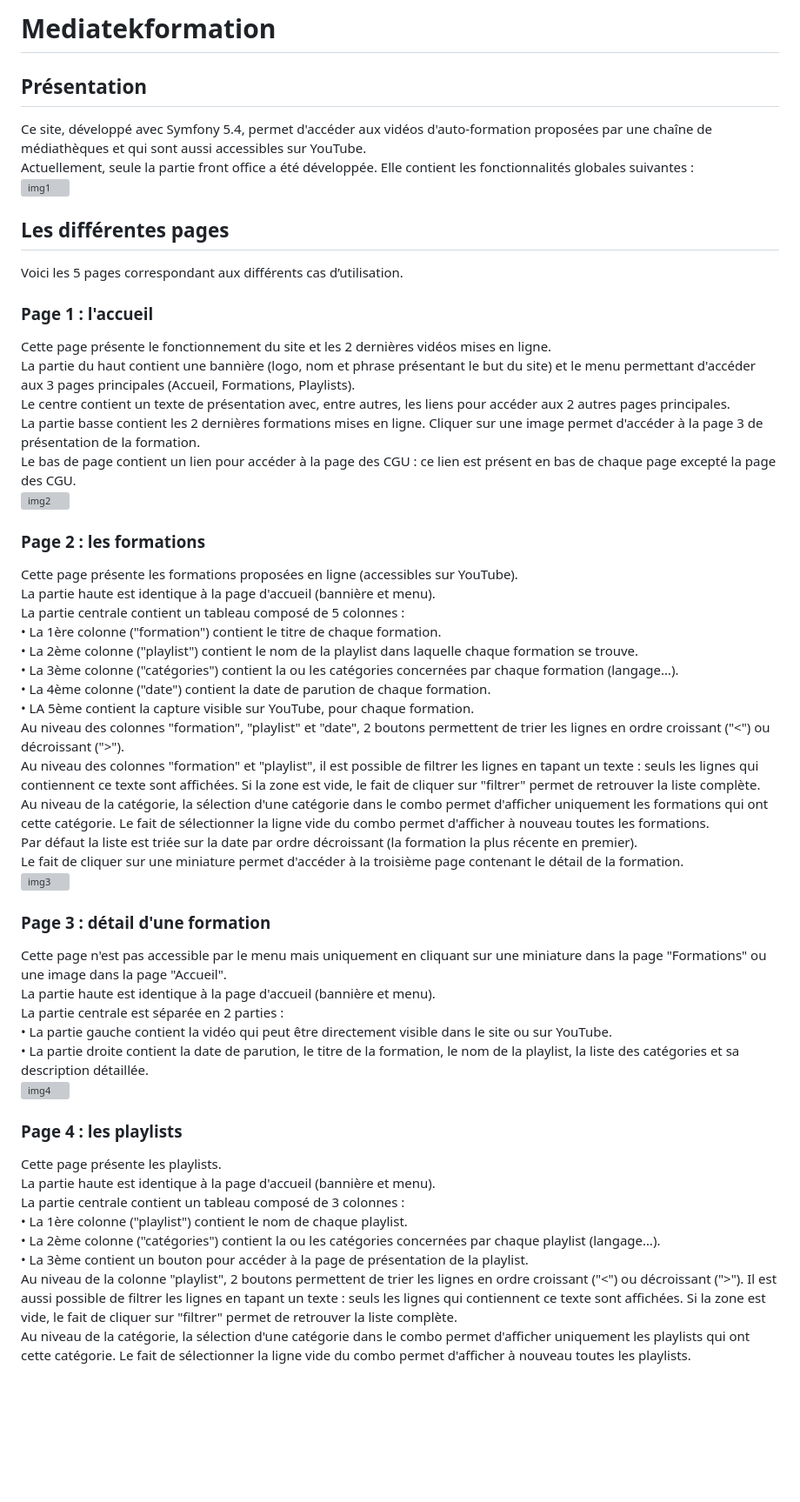
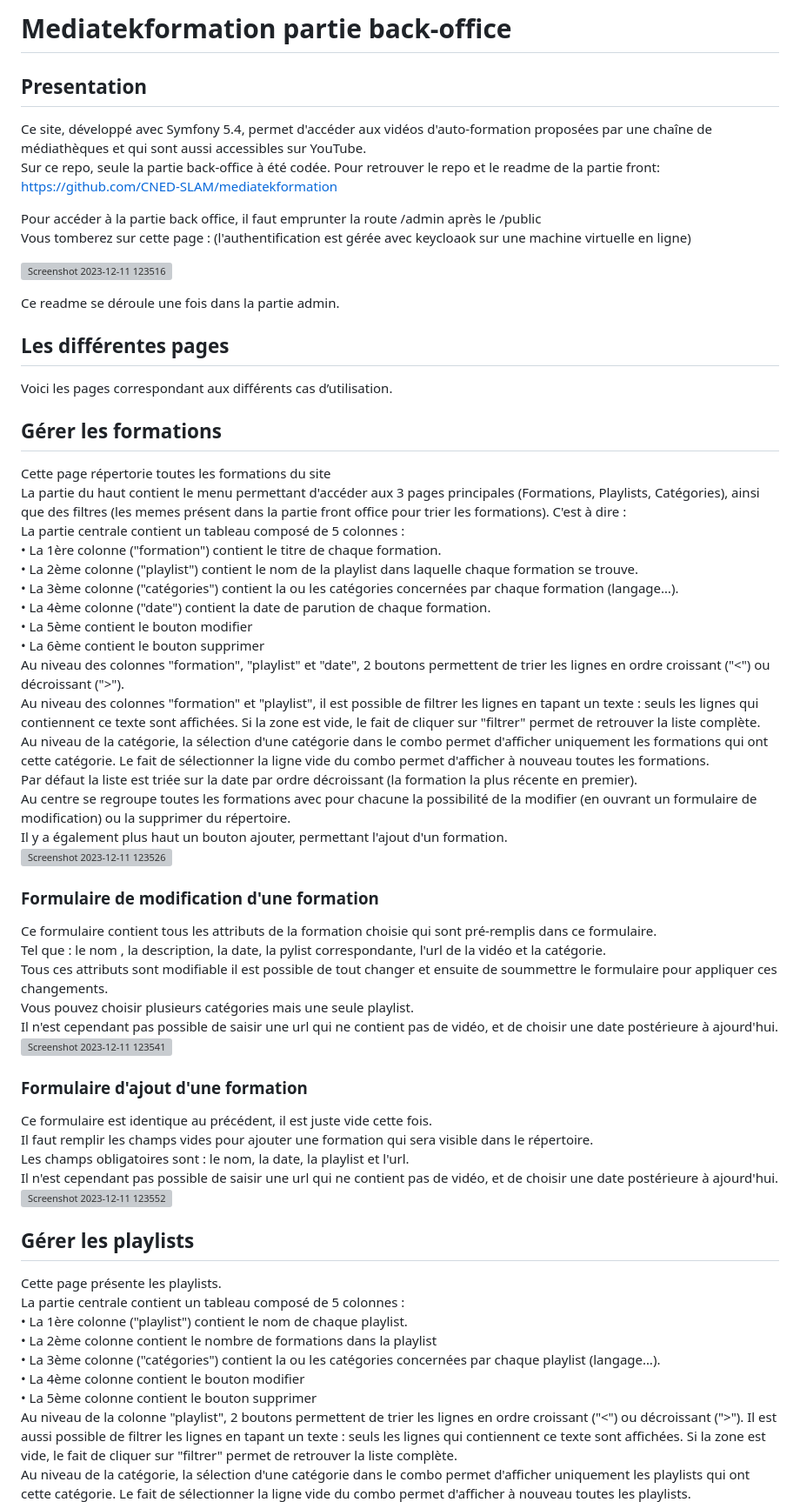
Before and after one commit to Yuvem10/mediatekformation, a Markdown page: README.md, the part around the change printed below. Shown: that part at 87% size. GitHub-like rendering; blank space fills up the shorter version; grey boxes are pictures that could not be loaded.

```diff
--- a/README.md
+++ b/README.md
@@ -1,46 +1,62 @@
-# Mediatekformation
-## Présentation
+# Mediatekformation partie back-office
+
+## Presentation
 Ce site, développé avec Symfony 5.4, permet d'accéder aux vidéos d'auto-formation proposées par une chaîne de médiathèques et qui sont aussi accessibles sur YouTube.<br>
-Actuellement, seule la partie front office a été développée. Elle contient les fonctionnalités globales suivantes :<br>
-![img1](https://github.com/CNED-SLAM/mediatekformation/assets/100127886/eed72688-c9e5-4509-ab44-7309d3e86041)
+Sur ce repo, seule la partie back-office à été codée. Pour retrouver le repo et le readme de la partie front: https://github.com/CNED-SLAM/mediatekformation <br>
+
+Pour accéder à la partie back office, il faut emprunter la route /admin après le /public <br>
+Vous tomberez sur cette page : (l'authentification est  gérée avec keycloaok sur une machine virtuelle en ligne)
+
+![Screenshot 2023-12-11 123516](https://github.com/Yuvem10/mediatekformation/assets/116307236/9ac918d1-b28b-46d0-ac95-8b1afb60eca9)
+
+Ce readme se déroule une fois dans la partie admin. <br>
+
 ## Les différentes pages
-Voici les 5 pages correspondant aux différents cas d’utilisation.
-### Page 1 : l'accueil
-Cette page présente le fonctionnement du site et les 2 dernières vidéos mises en ligne.<br>
-La partie du haut contient une bannière (logo, nom et phrase présentant le but du site) et le menu permettant d'accéder aux 3 pages principales (Accueil, Formations, Playlists).<br>
-Le centre contient un texte de présentation avec, entre autres, les liens pour accéder aux 2 autres pages principales.<br>
-La partie basse contient les 2 dernières formations mises en ligne. Cliquer sur une image permet d'accéder à la page 3 de présentation de la formation.<br>
-Le bas de page contient un lien pour accéder à la page des CGU : ce lien est présent en bas de chaque page excepté la page des CGU.<br>
-![img2](https://github.com/CNED-SLAM/mediatekformation/assets/100127886/9168058b-7e21-4dc9-a6b8-d6299f5b16c9)
-### Page 2 : les formations
-Cette page présente les formations proposées en ligne (accessibles sur YouTube).<br>
-La partie haute est identique à la page d'accueil (bannière et menu).<br>
+Voici les pages correspondant aux différents cas d’utilisation.
+
+## Gérer les formations
+Cette page répertorie toutes les formations du site <br>
+La partie du haut contient le menu permettant d'accéder aux 3 pages principales (Formations, Playlists, Catégories), ainsi que des filtres (les memes présent dans la partie front office pour trier les formations).
+C'est à dire :<br>
 La partie centrale contient un tableau composé de 5 colonnes :<br>
 •	La 1ère colonne ("formation") contient le titre de chaque formation.<br>
 •	La 2ème colonne ("playlist") contient le nom de la playlist dans laquelle chaque formation se trouve.<br>
 •	La 3ème colonne ("catégories") contient la ou les catégories concernées par chaque formation (langage…).<br>
 •	La 4ème colonne ("date") contient la date de parution de chaque formation.<br>
-•	LA 5ème contient la capture visible sur YouTube, pour chaque formation.<br>
+•	La 5ème contient le bouton modifier<br>
+•	La 6ème contient le bouton supprimer<br>
 Au niveau des colonnes "formation", "playlist" et "date", 2 boutons permettent de trier les lignes en ordre croissant ("<") ou décroissant (">").<br>
 Au niveau des colonnes "formation" et "playlist", il est possible de filtrer les lignes en tapant un texte : seuls les lignes qui contiennent ce texte sont affichées. Si la zone est vide, le fait de cliquer sur "filtrer" permet de retrouver la liste complète.<br>
 Au niveau de la catégorie, la sélection d'une catégorie dans le combo permet d'afficher uniquement les formations qui ont cette catégorie. Le fait de sélectionner la ligne vide du combo permet d'afficher à nouveau toutes les formations.<br>
 Par défaut la liste est triée sur la date par ordre décroissant (la formation la plus récente en premier).<br>
-Le fait de cliquer sur une miniature permet d'accéder à la troisième page contenant le détail de la formation.<br>
-![img3](https://github.com/CNED-SLAM/mediatekformation/assets/100127886/6744b340-b6a2-41cb-ae43-18b4ba86f29e)
-### Page 3 : détail d'une formation
-Cette page n'est pas accessible par le menu mais uniquement en cliquant sur une miniature dans la page "Formations" ou une image dans la page "Accueil".<br>
-La partie haute est identique à la page d'accueil (bannière et menu).<br>
-La partie centrale est séparée en 2 parties :<br>
-•	La partie gauche contient la vidéo qui peut être directement visible dans le site ou sur YouTube.<br>
-•	La partie droite contient la date de parution, le titre de la formation, le nom de la playlist, la liste des catégories et sa description détaillée.<br>
-![img4](https://github.com/CNED-SLAM/mediatekformation/assets/100127886/6c8b31ef-b650-4b69-8cf9-fbca8f340cde)
-### Page 4 : les playlists
+Au centre se regroupe toutes les formations avec pour chacune la possibilité de la modifier (en ouvrant un formulaire de modification) ou la supprimer du répertoire.<br>
+Il y a également plus haut un bouton ajouter, permettant l'ajout d'un formation.<br>
+![Screenshot 2023-12-11 123526](https://github.com/Yuvem10/mediatekformation/assets/116307236/3eb9b3bb-aaac-47d3-ab6f-a7a1e0edddd5)<br>
+
+### Formulaire de modification d'une formation
+Ce formulaire contient tous les attributs de la formation choisie qui sont pré-remplis dans ce formulaire. <br>
+Tel que : le nom , la description, la date, la pylist correspondante, l'url de la vidéo et la catégorie. <br>
+Tous ces attributs sont modifiable il est possible de tout changer et ensuite de soummettre le formulaire pour appliquer ces changements. <br>
+Vous pouvez choisir plusieurs catégories mais une seule playlist. <br>
+Il n'est cependant pas possible de saisir une url qui ne contient pas de vidéo, et de choisir une date postérieure à ajourd'hui. <br>
+![Screenshot 2023-12-11 123541](https://github.com/Yuvem10/mediatekformation/assets/116307236/cbf7deda-a572-43ce-8001-d3e212b9592c)<br>
+
+
+###  Formulaire d'ajout d'une formation
+Ce formulaire est identique au précédent, il est juste vide cette fois. <br>
+Il faut remplir les champs vides pour ajouter une formation qui sera visible dans le répertoire. <br>
+Les champs obligatoires sont : le nom, la date, la playlist et l'url. <br>
+Il n'est cependant pas possible de saisir une url qui ne contient pas de vidéo, et de choisir une date postérieure à ajourd'hui. <br>
+![Screenshot 2023-12-11 123552](https://github.com/Yuvem10/mediatekformation/assets/116307236/53b107d1-da0c-41b5-bdc7-ea7404d7b932)<br>
+
+## Gérer les playlists
 Cette page présente les playlists.<br>
-La partie haute est identique à la page d'accueil (bannière et menu).<br>
-La partie centrale contient un tableau composé de 3 colonnes :<br>
+La partie centrale contient un tableau composé de 5 colonnes :<br>
 •	La 1ère colonne ("playlist") contient le nom de chaque playlist.<br>
-•	La 2ème colonne ("catégories") contient la ou les catégories concernées par chaque playlist (langage…).<br>
-•	La 3ème contient un bouton pour accéder à la page de présentation de la playlist.<br>
+•	La 2ème colonne contient le nombre de formations dans la playlist<br>
+• La 3ème colonne ("catégories") contient la ou les catégories concernées par chaque playlist (langage…). <br>
+• La 4ème colonne contient le bouton modifier <br>
+• La 5ème colonne contient le bouton supprimer<br>
 Au niveau de la colonne "playlist", 2 boutons permettent de trier les lignes en ordre croissant ("<") ou décroissant (">"). Il est aussi possible de filtrer les lignes en tapant un texte : seuls les lignes qui contiennent ce texte sont affichées. Si la zone est vide, le fait de cliquer sur "filtrer" permet de retrouver la liste complète.<br>
 Au niveau de la catégorie, la sélection d'une catégorie dans le combo permet d'afficher uniquement les playlists qui ont cette catégorie. Le fait de sélectionner la ligne vide du combo permet d'afficher à nouveau toutes les playlists.<br>
 Par défaut la liste est triée sur le nom de la playlist.<br>
```
Also changed, not shown: other parts of README.md (+30 -34 lines).
